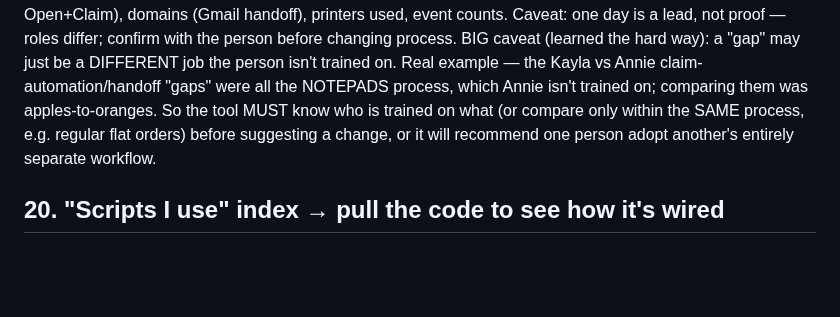
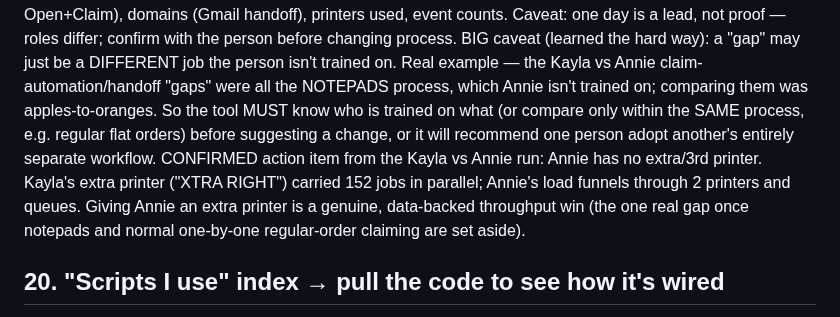
Before and after one commit to modernpinkpaper/Test, a Markdown page: docs/ANALYSIS_IDEAS.md, the part around the change. Rendered like a GitHub page; blank space fills up the shorter version.

Commit message:
Log confirmed action item: Annie needs an extra printer
The one real gap from the Kayla vs Annie comparison (after excluding
notepads and normal one-by-one regular claiming): Annie has no extra/3rd
printer, so her print load queues through 2 printers while Kayla parallelizes
across an extra one (152 jobs). A data-backed throughput win.

Co-Authored-By: Claude Opus 4.8 <noreply@anthropic.com>
Claude-Session: https://claude.ai/code/session_01WiMvjntpvmQPjDSDc9ZY9Z

```diff
--- a/docs/ANALYSIS_IDEAS.md
+++ b/docs/ANALYSIS_IDEAS.md
@@ -115,6 +115,10 @@ Real example — the Kayla vs Annie claim-automation/handoff "gaps" were all the
 Annie isn't trained on; comparing them was apples-to-oranges. So the tool MUST know who is trained on
 what (or compare only within the SAME process, e.g. regular flat orders) before suggesting a change,
 or it will recommend one person adopt another's entirely separate workflow.
+CONFIRMED action item from the Kayla vs Annie run: Annie has no extra/3rd printer. Kayla's extra
+printer ("XTRA RIGHT") carried 152 jobs in parallel; Annie's load funnels through 2 printers and queues.
+Giving Annie an extra printer is a genuine, data-backed throughput win (the one real gap once notepads
+and normal one-by-one regular-order claiming are set aside).
 
 ## 20. "Scripts I use" index → pull the code to see how it's wired
 Goal: MT Log sees WHICH scripts/extensions/codes you use (by name — e.g. mpp-CLAIM-BUTTONS-v3.2,
```
